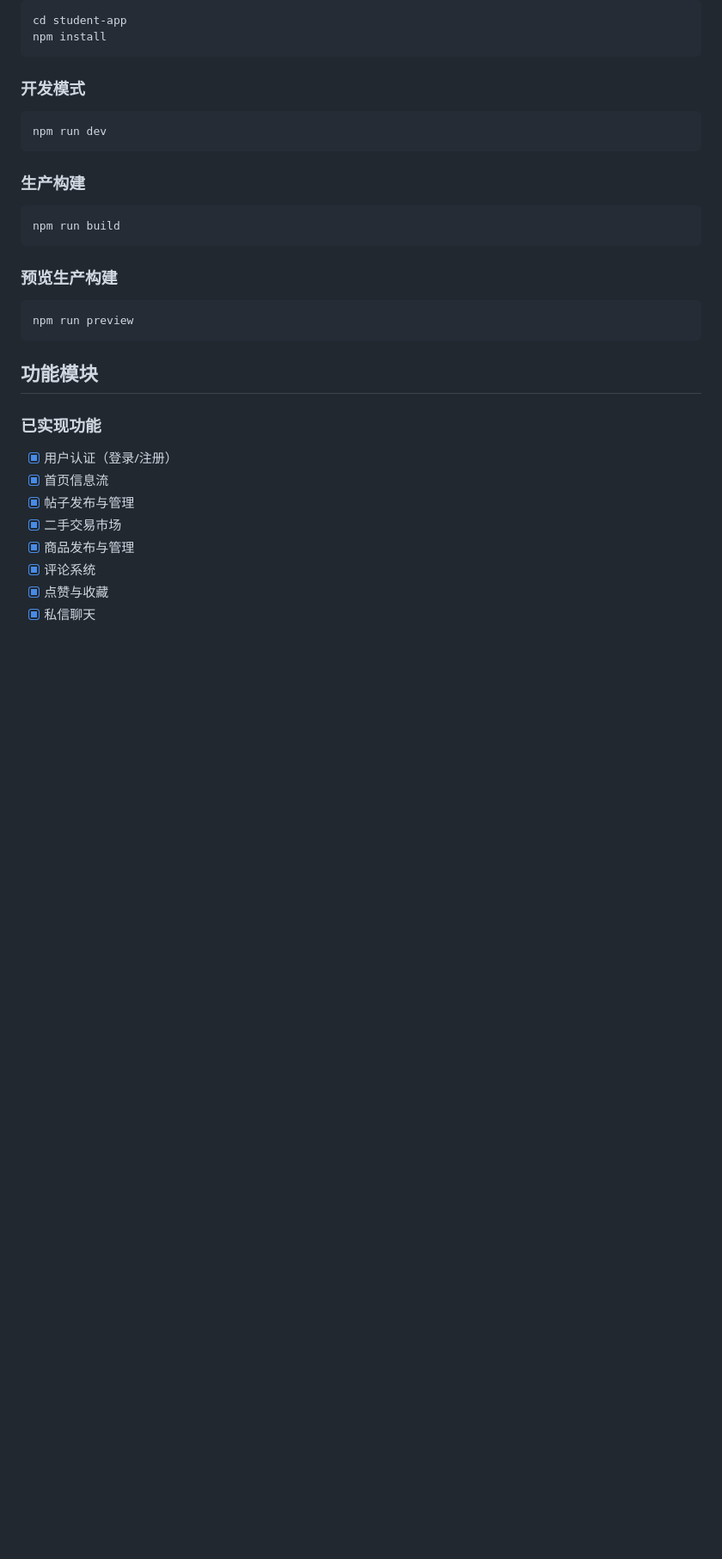
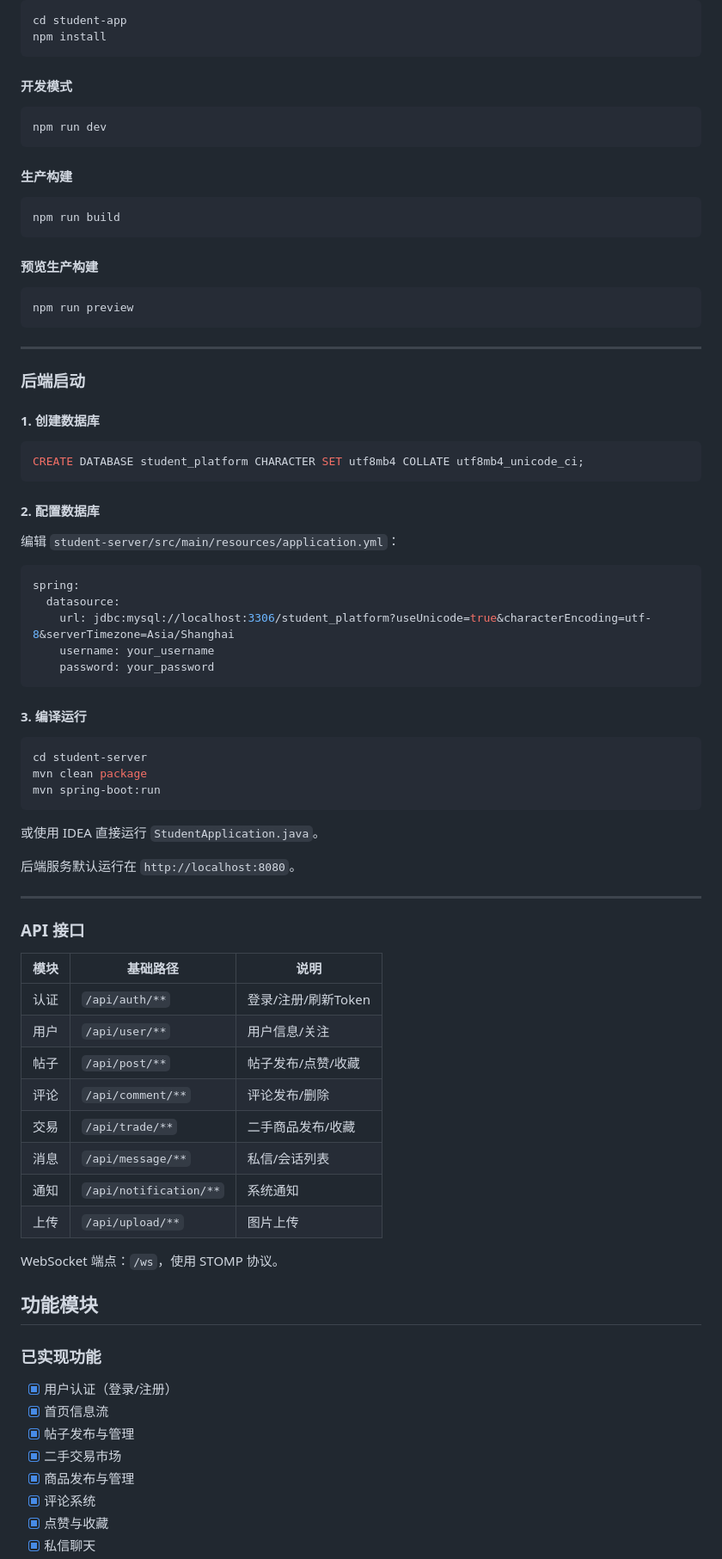
Before and after one commit to FlowDrean/pe-student, a Markdown page: README.md, the part around one of its changes. Shown at 86% size. Drawn GitHub-style; blank space fills up the shorter version.

````diff
--- a/README.md
+++ b/README.md
@@ -63,23 +108,74 @@ cd student-app
 npm install
 ```
 
-### 开发模式
+#### 开发模式
 
 ```bash
 npm run dev
 ```
 
-### 生产构建
+#### 生产构建
 
 ```bash
 npm run build
 ```
 
-### 预览生产构建
+#### 预览生产构建
 
 ```bash
 npm run preview
 ```
+
+---
+
+### 后端启动
+
+#### 1. 创建数据库
+
+```sql
+CREATE DATABASE student_platform CHARACTER SET utf8mb4 COLLATE utf8mb4_unicode_ci;
+```
+
+#### 2. 配置数据库
+
+编辑 `student-server/src/main/resources/application.yml`：
+
+```yaml
+spring:
+  datasource:
+    url: jdbc:mysql://localhost:3306/student_platform?useUnicode=true&characterEncoding=utf-8&serverTimezone=Asia/Shanghai
+    username: your_username
+    password: your_password
+```
+
+#### 3. 编译运行
+
+```bash
+cd student-server
+mvn clean package
+mvn spring-boot:run
+```
+
+或使用 IDEA 直接运行 `StudentApplication.java`。
+
+后端服务默认运行在 `http://localhost:8080`。
+
+---
+
+### API 接口
+
+| 模块 | 基础路径 | 说明 |
+|------|---------|------|
+| 认证 | `/api/auth/**` | 登录/注册/刷新Token |
+| 用户 | `/api/user/**` | 用户信息/关注 |
+| 帖子 | `/api/post/**` | 帖子发布/点赞/收藏 |
+| 评论 | `/api/comment/**` | 评论发布/删除 |
+| 交易 | `/api/trade/**` | 二手商品发布/收藏 |
+| 消息 | `/api/message/**` | 私信/会话列表 |
+| 通知 | `/api/notification/**` | 系统通知 |
+| 上传 | `/api/upload/**` | 图片上传 |
+
+WebSocket 端点：`/ws`，使用 STOMP 协议。
 
 ## 功能模块
 
````
Also changed, not shown: other parts of README.md (+57 -12 lines).
